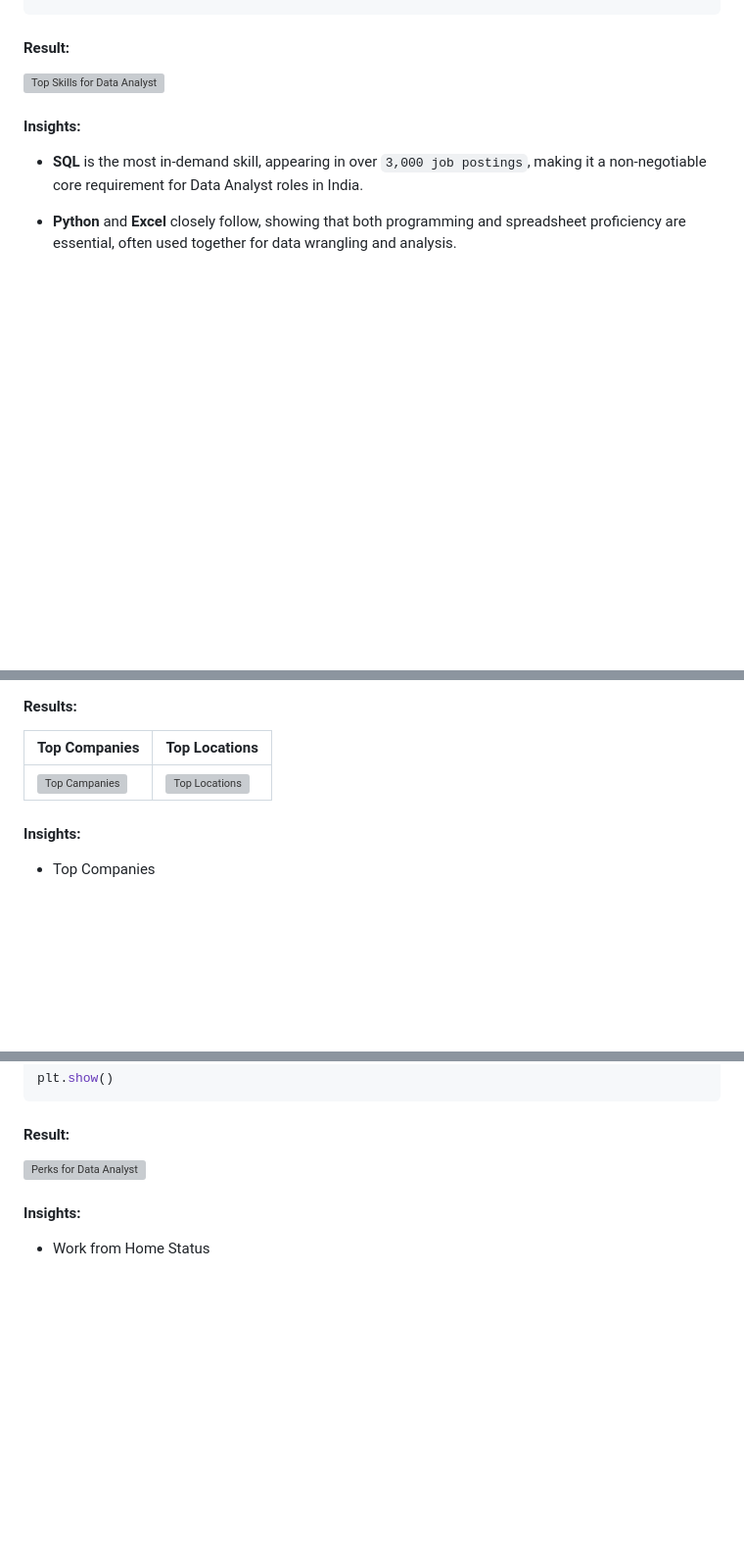
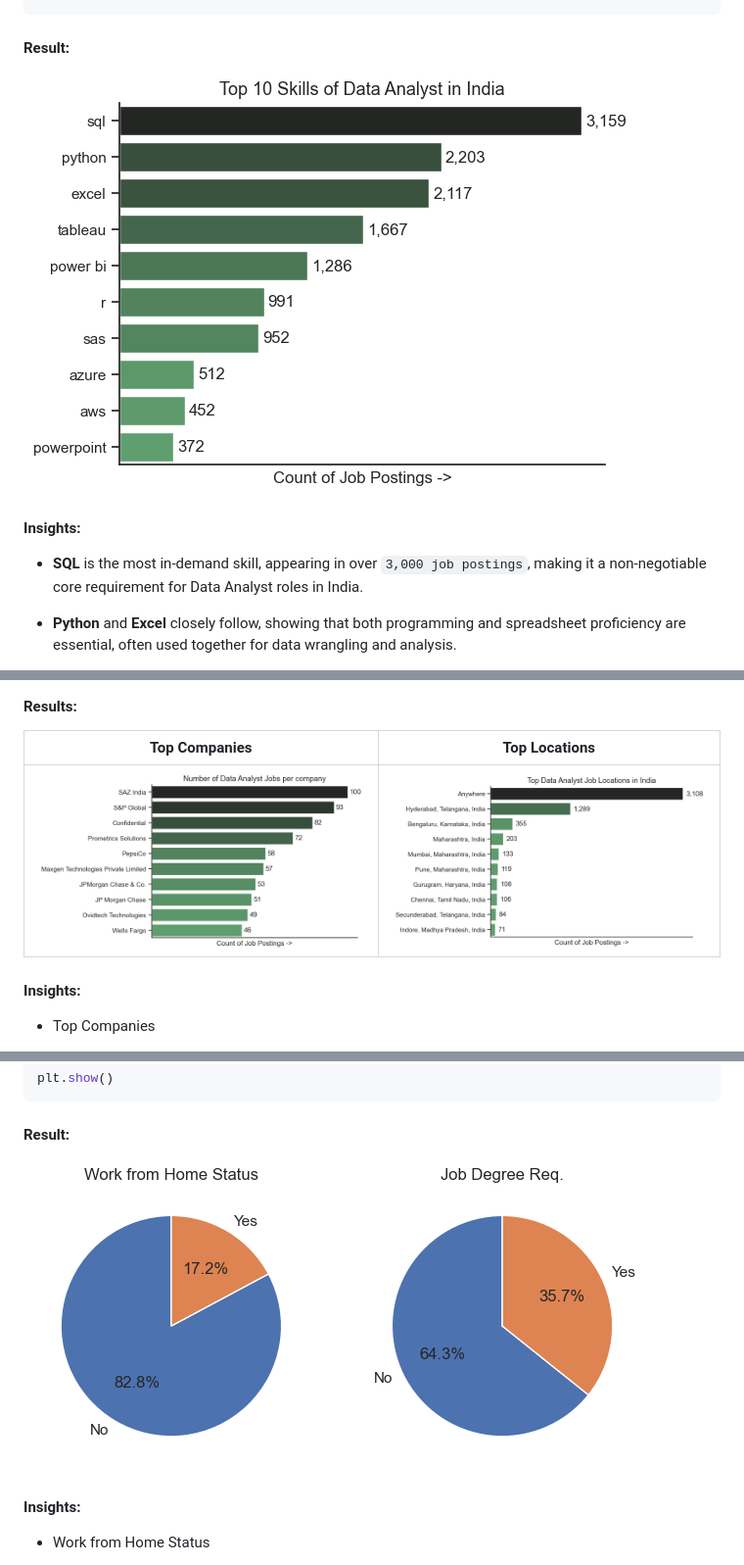
Before and after one commit to amitkr209/Python_and_R_Projects, a Markdown page: Data Analyst Job Market Analysis/README.md, 3 parts joined by grey strips. Shown at 98% size. Rendered like a GitHub page; blank space fills up the shorter version; grey boxes are pictures that could not be loaded.

````diff
--- a/Data Analyst Job Market Analysis/README.md
+++ b/Data Analyst Job Market Analysis/README.md
@@ -107,7 +107,7 @@ plt.show()
 ```
 
 #### Result:
-<img src="https://github.com/amitkr209/Python_and_R_Projects/blob/main/Data%20Analyst%20Job%20Analysis/Images/Top%20Skills.png" alt="Top Skills for Data Analyst" style="width: 50%; height: auto;">
+<img src="https://github.com/amitkr209/Python_and_R_Projects/blob/main/Data%20Analyst%20Job%20Market%20Analysis/Images/Top%20Skills.png" alt="Top Skills for Data Analyst" style="width: 50%; height: auto;">
 
 #### Insights:
 - **SQL** is thе most in-dеmand skill, appеaring in ovеr `3,000 job postings`, making it a non-nеgotiablе corе rеquirеmеnt for Data Analyst rolеs in India.
@@ -169,7 +169,7 @@ plt.show()
 #### Results:
 | Top Companies | Top Locations |
 |---|---|
-| <img src="https://github.com/amitkr209/Python_and_R_Projects/blob/main/Data%20Analyst%20Job%20Analysis/Images/Top%20Conpanies.png" alt="Top Campanies" style="width: 100%; height: auto;"> | <img src="https://github.com/amitkr209/Python_and_R_Projects/blob/main/Data%20Analyst%20Job%20Analysis/Images/Top%20Location.png" alt="Top Locations" style="width: 100%; height: auto;"> |
+| <img src="https://github.com/amitkr209/Python_and_R_Projects/blob/main/Data%20Analyst%20Job%20Market%20Analysis/Images/Top%20Conpanies.png" alt="Top Campanies" style="width: 100%; height: auto;"> | <img src="https://github.com/amitkr209/Python_and_R_Projects/blob/main/Data%20Analyst%20Job%20Market%20Analysis/Images/Top%20Location.png" alt="Top Locations" style="width: 100%; height: auto;"> |
 
 #### Insights:
 - Top Companies
@@ -211,7 +211,7 @@ plt.show()
 ```
 
 #### Result:
-<img src="https://github.com/amitkr209/Python_and_R_Projects/blob/main/Data%20Analyst%20Job%20Analysis/Images/Pie%20Chart.png" alt="Perks for Data Analyst" style="width: 50%; height: auto;">
+<img src="https://github.com/amitkr209/Python_and_R_Projects/blob/main/Data%20Analyst%20Job%20Market%20Analysis/Images/Pie%20Chart.png" alt="Perks for Data Analyst" style="width: 50%; height: auto;">
 
 #### Insights:
 - Work from Homе Status
````
Also changed, not shown: other parts of Data Analyst Job Market Analysis/README.md (+11 -11 lines).
